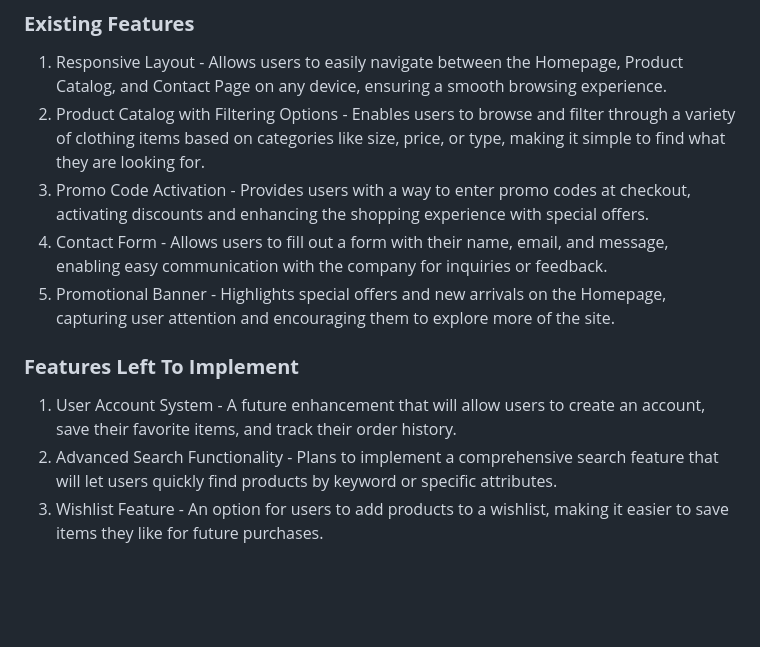
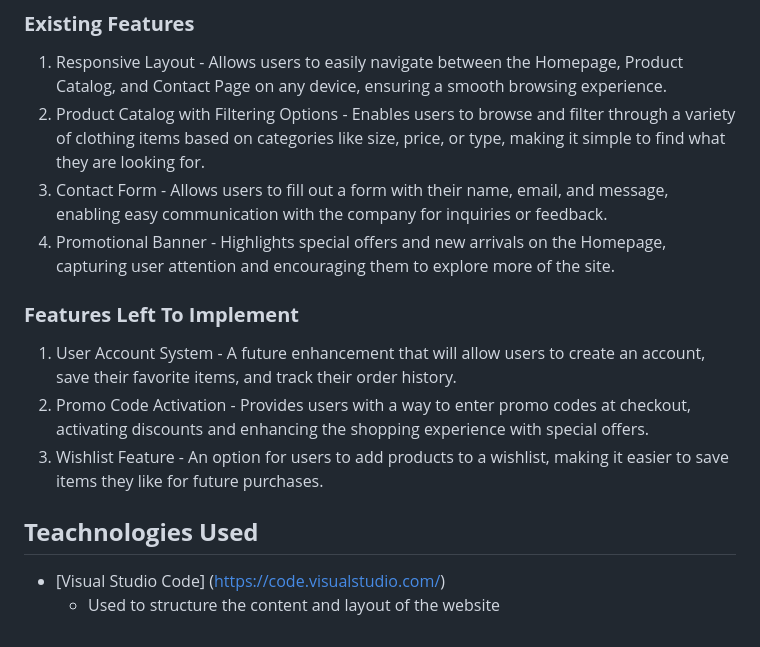
Before and after one commit to gracechua93/FED2024Assg1_P04_S10269093, a Markdown page: README.md, the part around the change. GitHub-like rendering; blank space fills up the shorter version.

Commit message:
features edit 2

```diff
--- a/README.md
+++ b/README.md
@@ -27,11 +27,14 @@ The wireframes were designed in Figma, and I have included them as part of this
 ### **Existing Features**
 1. Responsive Layout - Allows users to easily navigate between the Homepage, Product Catalog, and Contact Page on any device, ensuring a smooth browsing experience.
 2. Product Catalog with Filtering Options - Enables users to browse and filter through a variety of clothing items based on categories like size, price, or type, making it simple to find what they are looking for.
-3. Promo Code Activation - Provides users with a way to enter promo codes at checkout, activating discounts and enhancing the shopping experience with special offers.
-4. Contact Form - Allows users to fill out a form with their name, email, and message, enabling easy communication with the company for inquiries or feedback.
-5. Promotional Banner - Highlights special offers and new arrivals on the Homepage, capturing user attention and encouraging them to explore more of the site.
+3. Contact Form - Allows users to fill out a form with their name, email, and message, enabling easy communication with the company for inquiries or feedback.
+4. Promotional Banner - Highlights special offers and new arrivals on the Homepage, capturing user attention and encouraging them to explore more of the site.
 
 ### **Features Left To Implement**
 1. User Account System - A future enhancement that will allow users to create an account, save their favorite items, and track their order history.
-2. Advanced Search Functionality - Plans to implement a comprehensive search feature that will let users quickly find products by keyword or specific attributes.
+2. Promo Code Activation - Provides users with a way to enter promo codes at checkout, activating discounts and enhancing the shopping experience with special offers.
 3. Wishlist Feature - An option for users to add products to a wishlist, making it easier to save items they like for future purchases.
+
+## **Teachnologies Used**
+- [Visual Studio Code] (https://code.visualstudio.com/)
+    - Used to structure the content and layout of the website
```
